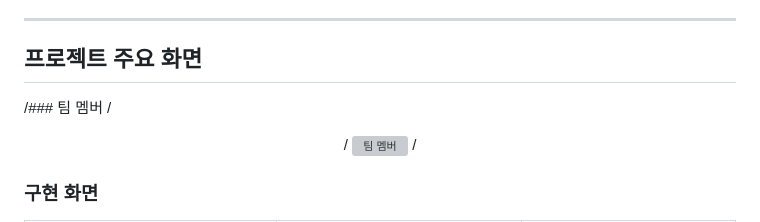
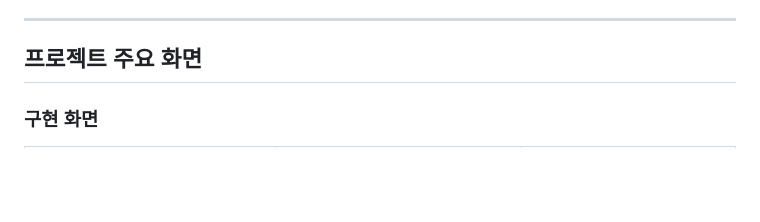
Before and after one commit to smnm1998/culture_chatbot, a Markdown page: README.md, the part around the change. Rendered like a GitHub page; blank space fills up the shorter version; grey boxes are pictures that could not be loaded.

```diff
--- a/README.md
+++ b/README.md
@@ -15,11 +15,6 @@
 ---
 
 ## 프로젝트 주요 화면
-
-/### 팀 멤버
-/<p align="center">
-/  <img src="./portfolio_images/member.png" alt="팀 멤버" width="30%">
-/</p>
 
 ### 구현 화면
 <table style="width:100%; text-align:center;">
```
